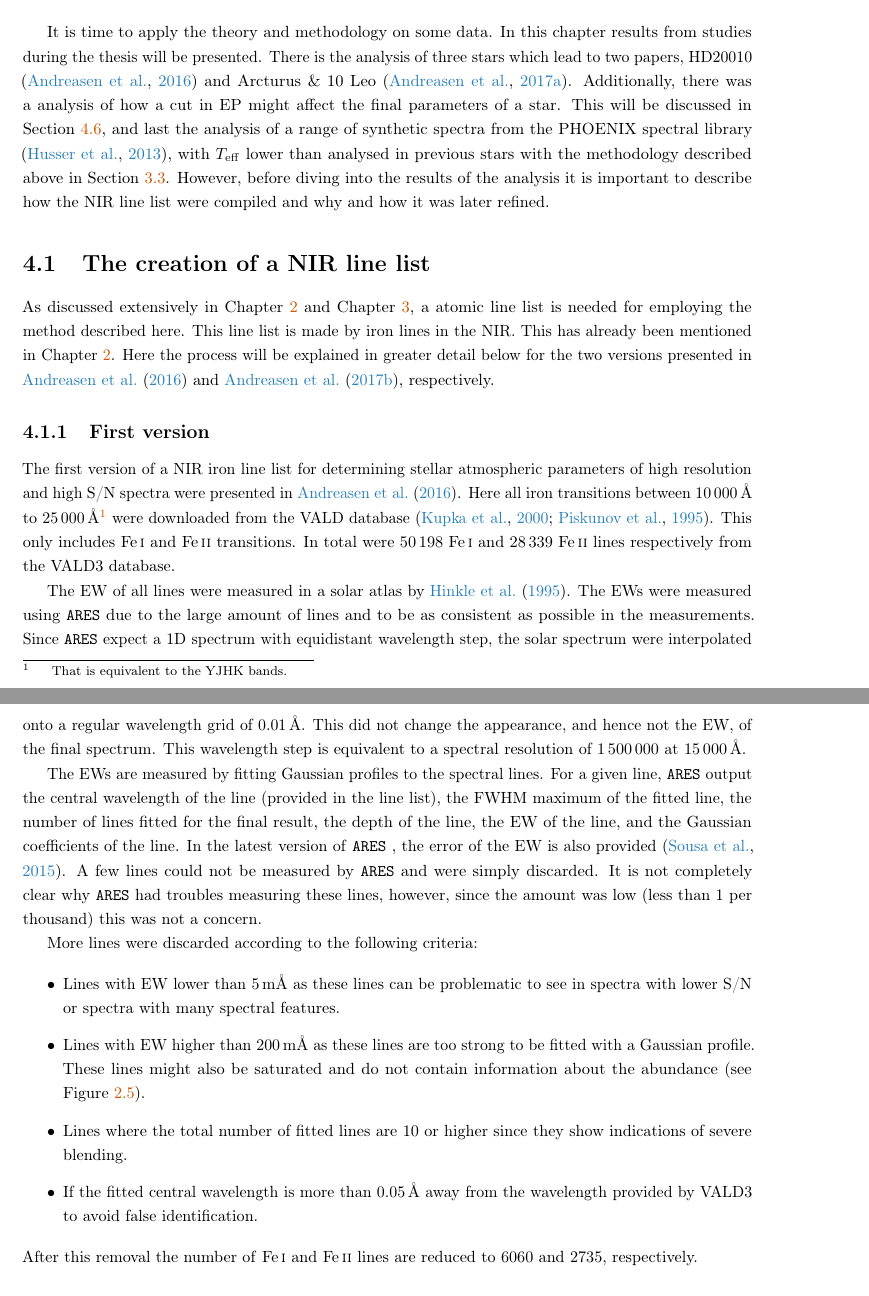
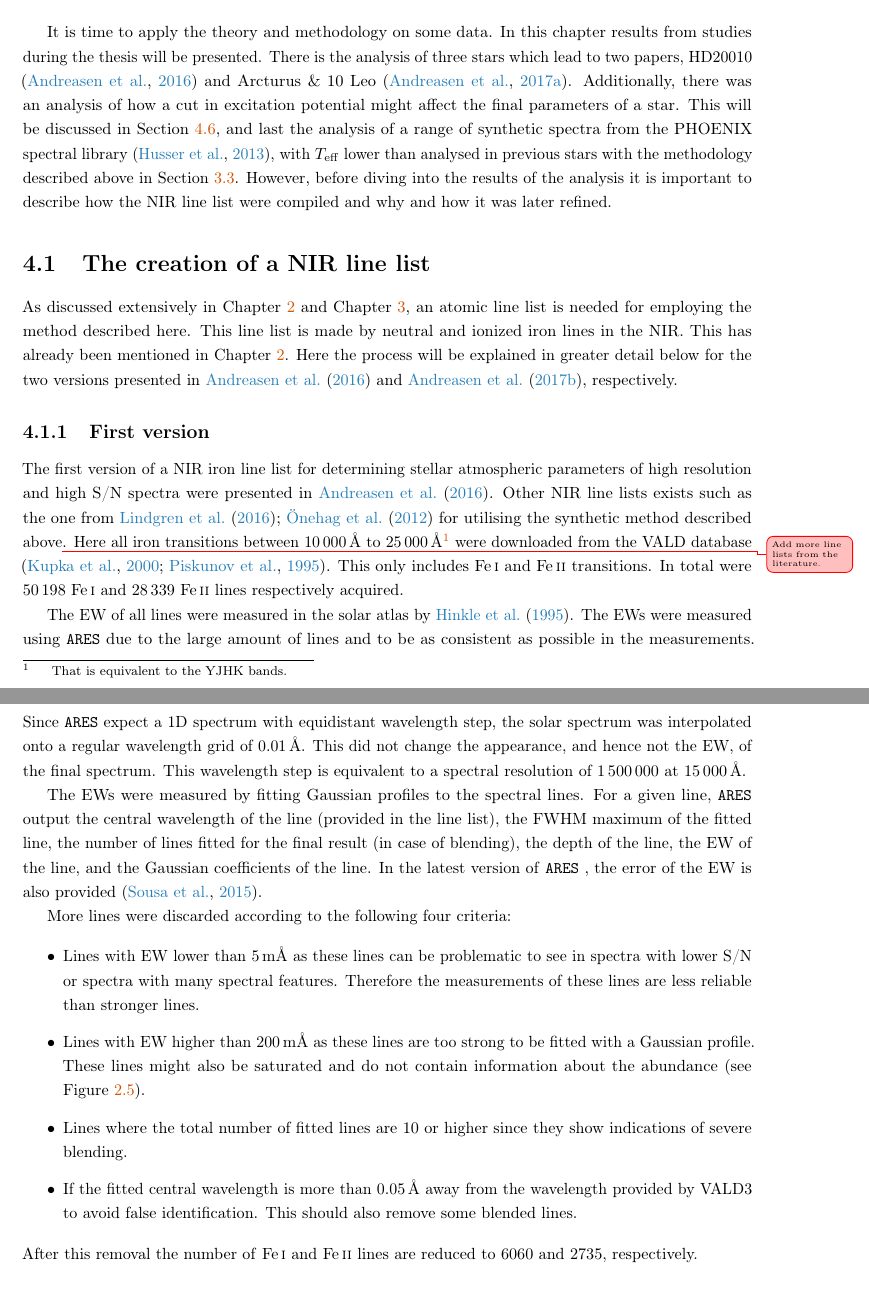
Before and after one commit to DanielAndreasen/Thesis, a LaTeX thesis (thesis.tex, which reads results.tex): two parts of pages 38 and 39 of 53, joined at a grey line, cut so that both start at the same text. Compiled offline with pdfLaTeX; a missing bibliography style is replaced by a similar one.

Commit message:
Add figure for synthetic investigation and correct some text

```diff
--- a/results.tex
+++ b/results.tex
@@ -6,60 +6,61 @@
 It is time to apply the theory and methodology on some data. In this chapter results from studies
 during the thesis will be presented. There is the analysis of three stars which lead to two papers,
 HD20010 \citep{Andreasen2016} and Arcturus \& 10 Leo \citep{Andreasen2017b}. Additionally, there was
-a analysis of how a cut in EP might affect the final parameters of a star. This will be discussed in
-\sref{sec:EPcut}, and last the analysis of a range of synthetic spectra from the PHOENIX spectral
-library \citep{Husser2013}, with $T_\mathrm{eff}$ lower than analysed in previous stars with the
-methodology described above in \sref{sec:parameters}. However, before diving into the results of the
-analysis it is important to describe how the NIR line list were compiled and why and how it was
-later refined.
+an analysis of how a cut in excitation potential might affect the final parameters of a star. This
+will be discussed in \sref{sec:EPcut}, and last the analysis of a range of synthetic spectra from
+the PHOENIX spectral library \citep{Husser2013}, with $T_\mathrm{eff}$ lower than analysed in
+previous stars with the methodology described above in \sref{sec:parameters}. However, before diving
+into the results of the analysis it is important to describe how the NIR line list were compiled and
+why and how it was later refined.
 
 
 \section{The creation of a NIR line list}
 \label{sec:creation_line_list}
 
-As discussed extensively in \cref{cha:theory} and \cref{cha:method}, a atomic line list is needed
-for employing the method described here. This line list is made by iron lines in the NIR. This has
-already been mentioned in \cref{cha:theory}. Here the process will be explained in greater detail
-below for the two versions presented in \citet{Andreasen2016} and \citet{Andreasen2017a},
-respectively.
+As discussed extensively in \cref{cha:theory} and \cref{cha:method}, an atomic line list is needed
+for employing the method described here. This line list is made by neutral and ionized iron lines in
+the NIR. This has already been mentioned in \cref{cha:theory}. Here the process will be explained in
+greater detail below for the two versions presented in \citet{Andreasen2016} and
+\citet{Andreasen2017a}, respectively.
 
 
 \subsection{First version}
 
 The first version of a NIR iron line list for determining stellar atmospheric parameters of high
-resolution and high S/N spectra were presented in \citet{Andreasen2016}. Here all iron transitions
-between \SIrange{10000}{25000}{\angstrom}\footnote{That is equivalent to the YJHK bands.} were
-downloaded from the VALD database \citep{VALD1,VALD2}. This only includes \ion{Fe}{I} and
-\ion{Fe}{II} transitions. In total were \num{50198} \ion{Fe}{I} and \num{28339} \ion{Fe}{II} lines
-respectively from the VALD3 database.
+resolution and high S/N spectra were presented in \citet{Andreasen2016}. Other NIR line lists exists
+such as the one from \citet{Onehag2012,Lindgren2016} for utilising the synthetic method described
+above\unfinished{Add more line lists from the literature.}. Here all iron transitions between
+\SIrange{10000}{25000}{\angstrom}\footnote{That is equivalent to the YJHK bands.} were downloaded
+from the VALD database \citep{VALD1,VALD2}. This only includes \ion{Fe}{I} and \ion{Fe}{II}
+transitions. In total were \num{50198} \ion{Fe}{I} and \num{28339} \ion{Fe}{II} lines respectively
+acquired.
 
-The EW of all lines were measured in a solar atlas by \citet{Hinkle1995}. The EWs were measured
+The EW of all lines were measured in the solar atlas by \citet{Hinkle1995}. The EWs were measured
 using \ARES due to the large amount of lines and to be as consistent as possible in the
 measurements. Since \ARES expect a 1D spectrum with equidistant wavelength step, the solar spectrum
-were interpolated onto a regular wavelength grid of \SI{0.01}{\angstrom}. This did not change the
+was interpolated onto a regular wavelength grid of \SI{0.01}{\angstrom}. This did not change the
 appearance, and hence not the EW, of the final spectrum. This wavelength step is equivalent to a
 spectral resolution of \num{1500000} at \SI{15000}{\angstrom}.
 
-The EWs are measured by fitting Gaussian profiles to the spectral lines. For a given line, \ARES
+The EWs were measured by fitting Gaussian profiles to the spectral lines. For a given line, \ARES
 output the central wavelength of the line (provided in the line list), the FWHM maximum of the
-fitted line, the number of lines fitted for the final result, the depth of the line, the EW of the
-line, and the Gaussian coefficients of the line. In the latest version of \ARES, the error of the EW
-is also provided \citep{Sousa2015a}. A few lines could not be measured by \ARES and were simply
-discarded. It is not completely clear why \ARES had troubles measuring these lines, however, since
-the amount was low (less than 1 per thousand) this was not a concern.
+fitted line, the number of lines fitted for the final result (in case of blending), the depth of the
+line, the EW of the line, and the Gaussian coefficients of the line. In the latest version of \ARES,
+the error of the EW is also provided \citep{Sousa2015a}.
 
-More lines were discarded according to the following criteria:
+More lines were discarded according to the following four criteria:
 
 \begin{itemize}
   \item Lines with EW lower than \SI{5}{m\angstrom} as these lines can be problematic to see in
-        spectra with lower S/N or spectra with many spectral features.
+        spectra with lower S/N or spectra with many spectral features. Therefore the measurements
+        of these lines are less reliable than stronger lines.
   \item Lines with EW higher than \SI{200}{m\angstrom} as these lines are too strong to be fitted
         with a Gaussian profile. These lines might also be saturated and do not contain information
         about the abundance (see \fref{fig:cog}).
   \item Lines where the total number of fitted lines are 10 or higher since they show indications of
         severe blending.
   \item If the fitted central wavelength is more than \SI{0.05}{\angstrom} away from the wavelength
-        provided by VALD3 to avoid false identification.
+        provided by VALD3 to avoid false identification. This should also remove some blended lines.
 \end{itemize}
 After this removal the number of \ion{Fe}{I} and \ion{Fe}{II} lines are reduced to \num{6060} and
 \num{2735}, respectively.
```
Also changed, not shown: results.tex (64 more changed lines).
